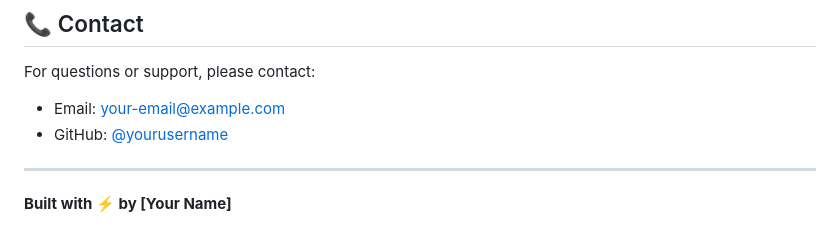
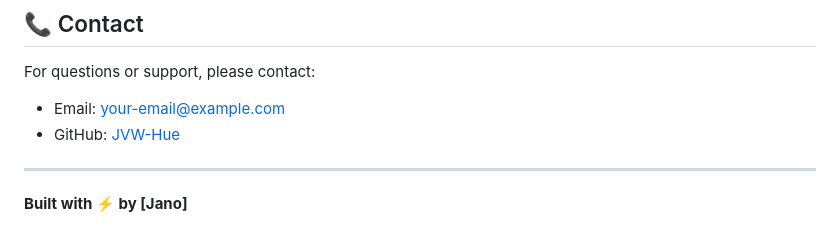
Before and after one commit to JVW-Hue/Plumber-Websites, a Markdown page: README.md, the part around the change. GitHub-like rendering.

```diff
--- a/README.md
+++ b/README.md
@@ -108,8 +108,8 @@ This project is open source and available under the [MIT License](LICENSE).
 
 For questions or support, please contact:
 - Email: your-email@example.com
-- GitHub: [@yourusername](https://github.com/yourusername)
+- GitHub: [JVW-Hue](https://github.com/yourusername)
 
 ---
 
-**Built with ⚡ by [Your Name]**
+**Built with ⚡ by [Jano]**
```
